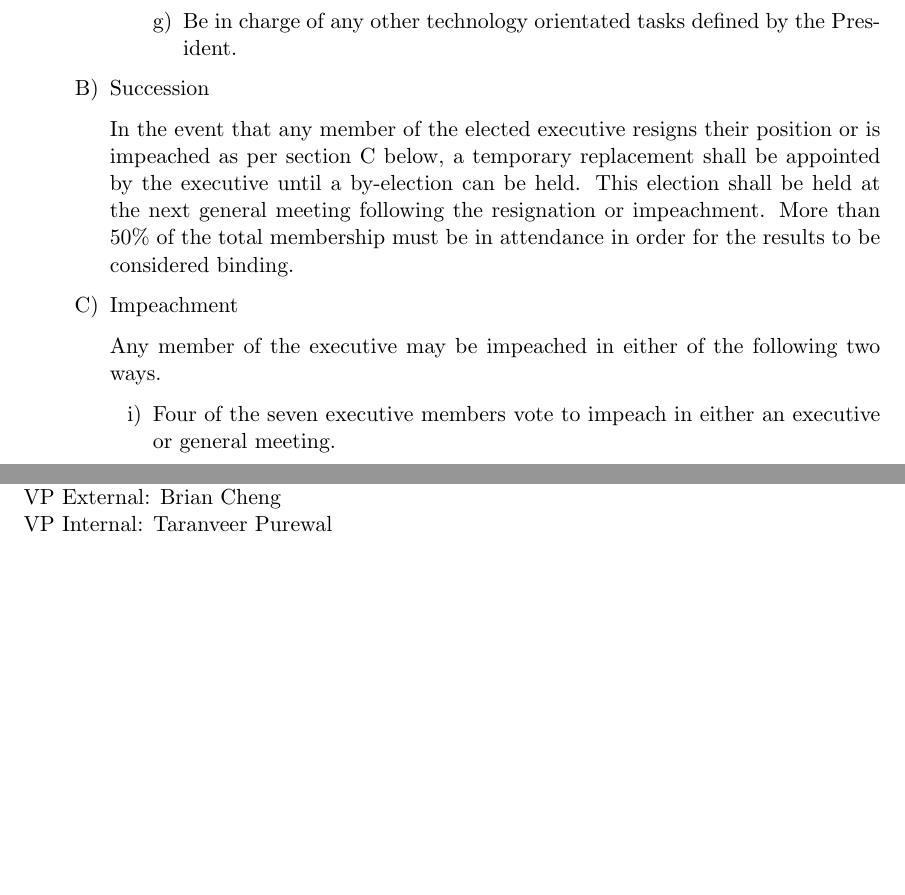
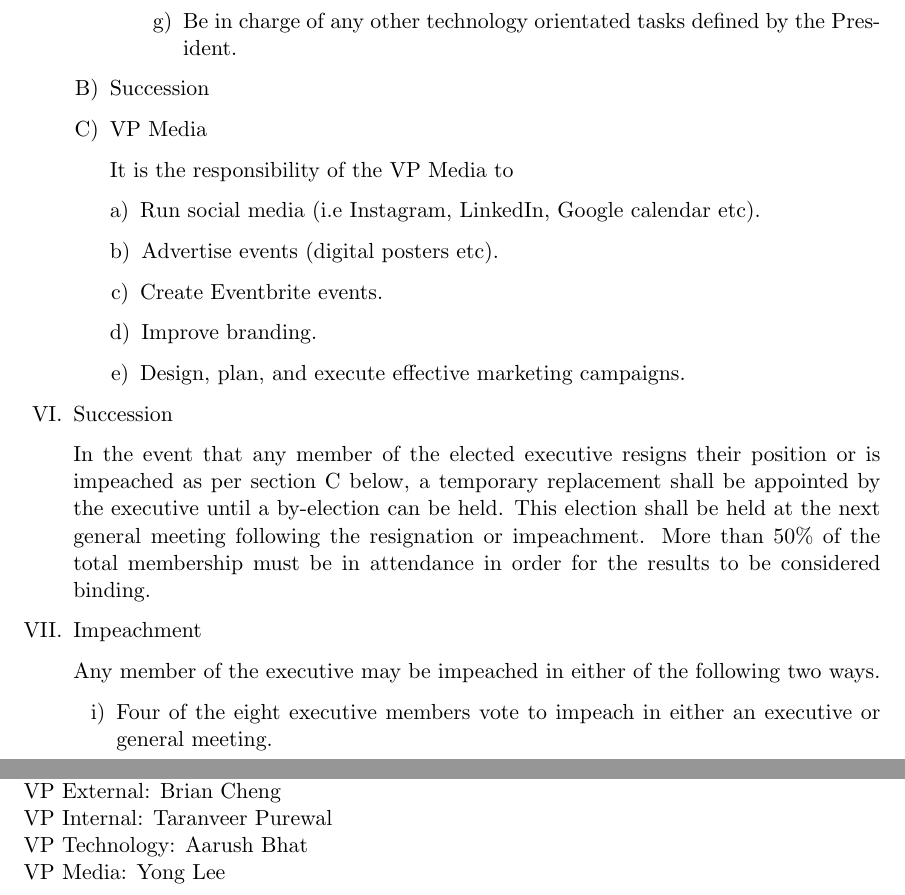
Before and after one commit to UndergraduateArtificialIntelligenceClub/constitution, a LaTeX document (constitution.tex): two parts of pages 7 and 11 of 11, joined at a grey line, cut so that both start at the same text, the shorter picture padded with empty space. Compiled offline with pdfLaTeX.

Commit message:
Added VP Media

```diff
--- a/constitution.tex
+++ b/constitution.tex
@@ -252,6 +252,19 @@ Undergraduate Artificial Intelligence Society \\
         \end{enumerate}
         \item Succession
 
+        \item VP Media
+
+            It is the responsibility of the VP Media to
+            \begin{enumerate}[a)]
+            \item Run social media (i.e Instagram, LinkedIn, Google calendar etc).
+            \item Advertise events (digital posters etc).
+            \item Create Eventbrite events.
+            \item Improve branding.
+            \item Design, plan, and execute effective marketing campaigns.
+            \end{enumerate}
+        \end{enumerate}
+        \item Succession
+
         In the event that any member of the elected executive resigns their
         position or is impeached as per section C below, a temporary
         replacement shall be appointed by the executive until a by-election
@@ -263,7 +276,7 @@ Undergraduate Artificial Intelligence Society \\
         Any member of the executive may be impeached in either of the
         following two ways.
           \begin{enumerate}[i)]
-            \item Four of the seven executive members vote to impeach in
+            \item Four of the eight executive members vote to impeach in
               either an executive or general meeting.
             \item A full member calls an emergency impeachment meeting as per Article IV, Section F.
           \end{enumerate}
@@ -408,5 +421,8 @@ Treasurer: Jacob Winch \\
 General Secretary: Frances Igwe \\
 VP External: Brian Cheng \\
 VP Internal: Taranveer Purewal \\
+VP Technology: Aarush Bhat \\
+VP Media: Yong Lee \\
+
 
 \end{document}
```
